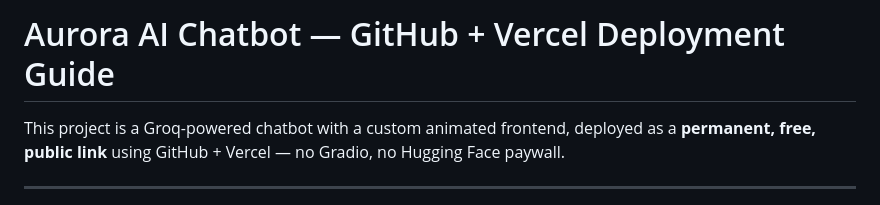
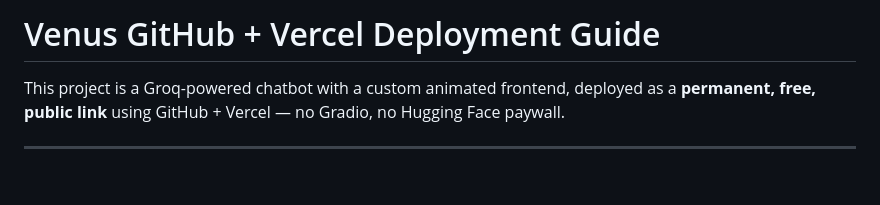
Before and after one commit to captainsassy69/Venus, a Markdown page: README.md, the part around the change. Rendered like a GitHub page; blank space fills up the shorter version.

Commit message:
Update project name in README

```diff
--- a/README.md
+++ b/README.md
@@ -1,4 +1,4 @@
-# Aurora AI Chatbot — GitHub + Vercel Deployment Guide
+# Venus GitHub + Vercel Deployment Guide
 
 This project is a Groq-powered chatbot with a custom animated frontend, deployed as a **permanent, free, public link** using GitHub + Vercel — no Gradio, no Hugging Face paywall.
 
```
